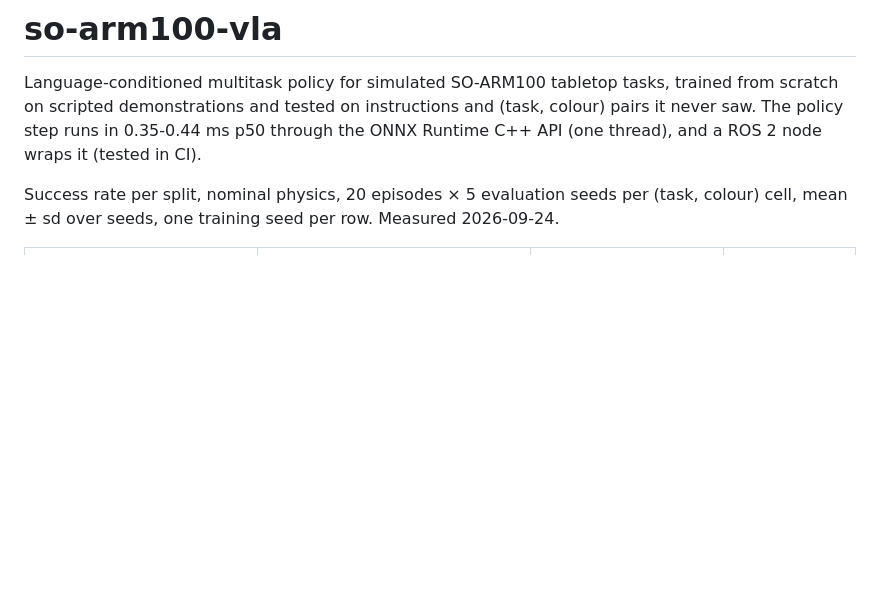
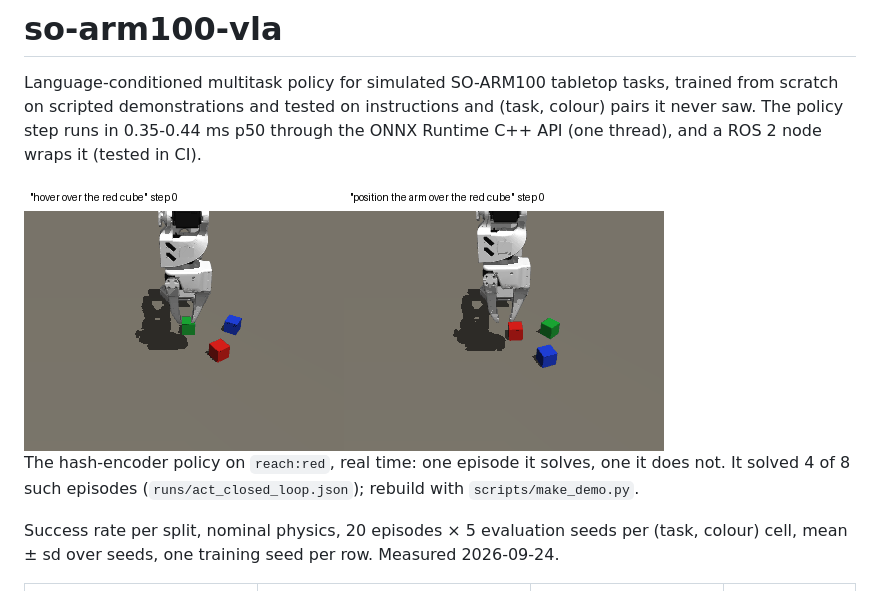
Before and after one commit to AungKaung1928/so-arm100-vla, a Markdown page: README.md, the part around the change. Drawn GitHub-style; pictures changed too: docs/media/demo.gif (added); blank space fills up the shorter version.

Commit message:
README demo GIF: hash policy on reach:red, one solved and one failed episode, rebuilt by scripts/make_demo.py; caption tested against act_closed_loop.json

```diff
--- a/README.md
+++ b/README.md
@@ -1,6 +1,10 @@
 # so-arm100-vla
 
 Language-conditioned multitask policy for simulated SO-ARM100 tabletop tasks, trained from scratch on scripted demonstrations and tested on instructions and (task, colour) pairs it never saw. The policy step runs in 0.35-0.44 ms p50 through the ONNX Runtime C++ API (one thread), and a ROS 2 node wraps it (tested in CI).
+
+<img src="docs/media/demo.gif" width="640" alt="Two reach:red episodes of the hash-encoder policy, front camera: left reaches the red cube at step 54, right never does in 100 steps">
+
+The hash-encoder policy on `reach:red`, real time: one episode it solves, one it does not. It solved 4 of 8 such episodes (`runs/act_closed_loop.json`); rebuild with `scripts/make_demo.py`.
 
 Success rate per split, nominal physics, 20 episodes × 5 evaluation seeds per (task, colour) cell, mean ± sd over seeds, one training seed per row. Measured 2026-09-24.
 
```
Also changed, not shown: 2 other files.
